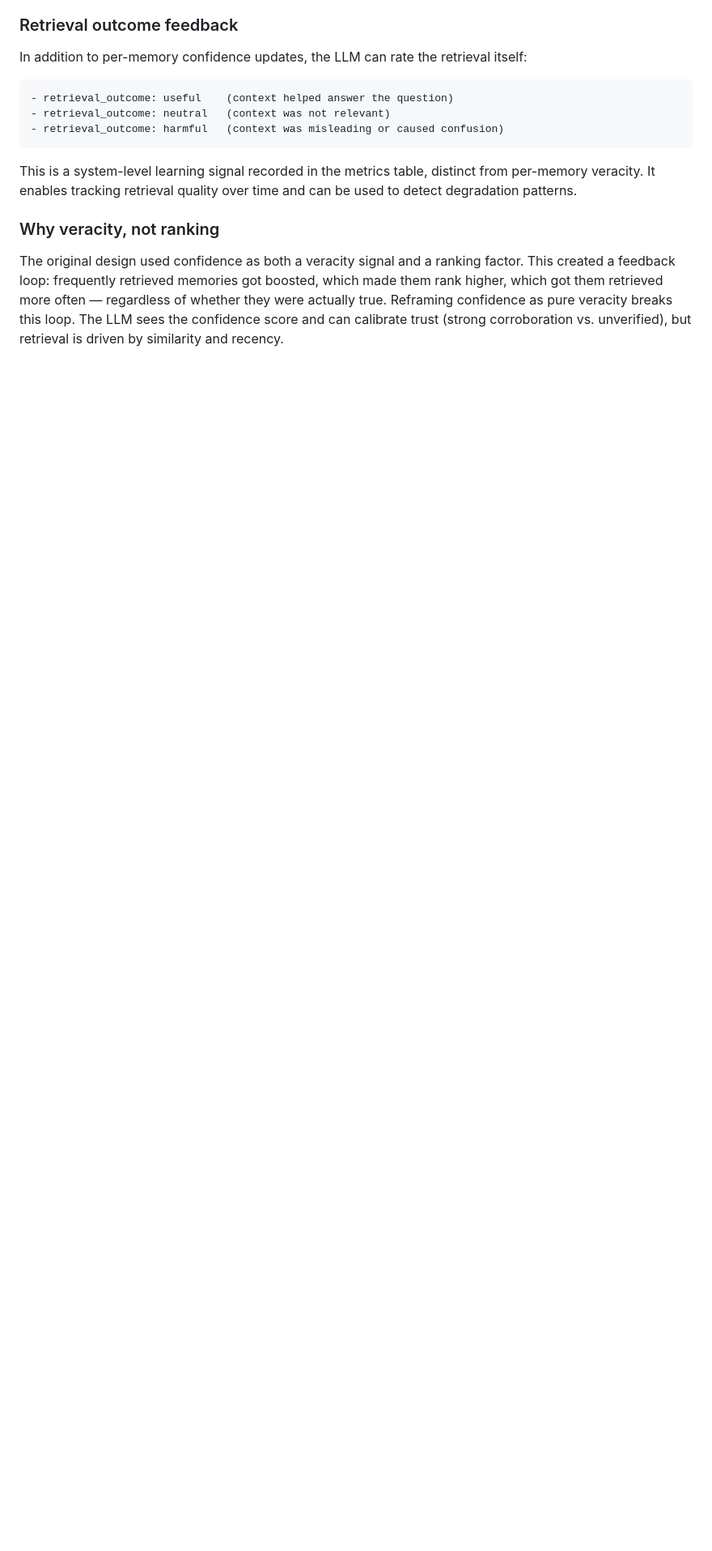
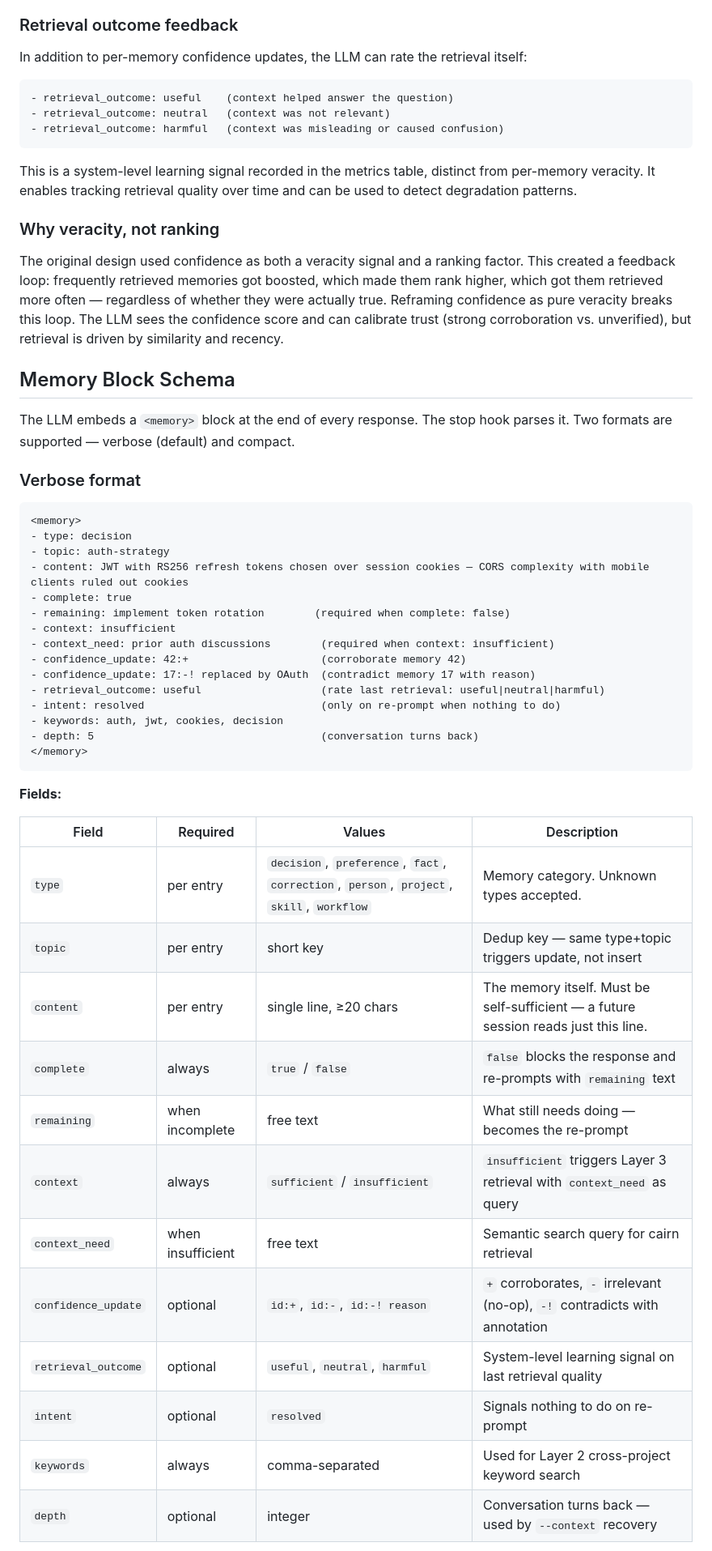
Before and after one commit to jimovonz/cairn, a Markdown page: ARCHITECTURE.md, the part around one of its changes. Shown at 81% size. GitHub-like rendering; blank space fills up the shorter version.

````diff
--- a/ARCHITECTURE.md
+++ b/ARCHITECTURE.md
@@ -521,3 +521,44 @@ This is a system-level learning signal recorded in the metrics table, distinct f
 
 The original design used confidence as both a veracity signal and a ranking factor. This created a feedback loop: frequently retrieved memories got boosted, which made them rank higher, which got them retrieved more often — regardless of whether they were actually true. Reframing confidence as pure veracity breaks this loop. The LLM sees the confidence score and can calibrate trust (strong corroboration vs. unverified), but retrieval is driven by similarity and recency.
 
+## Memory Block Schema
+
+The LLM embeds a `<memory>` block at the end of every response. The stop hook parses it. Two formats are supported — verbose (default) and compact.
+
+### Verbose format
+
+```xml
+<memory>
+- type: decision
+- topic: auth-strategy
+- content: JWT with RS256 refresh tokens chosen over session cookies — CORS complexity with mobile clients ruled out cookies
+- complete: true
+- remaining: implement token rotation        (required when complete: false)
+- context: insufficient
+- context_need: prior auth discussions        (required when context: insufficient)
+- confidence_update: 42:+                     (corroborate memory 42)
+- confidence_update: 17:-! replaced by OAuth  (contradict memory 17 with reason)
+- retrieval_outcome: useful                   (rate last retrieval: useful|neutral|harmful)
+- intent: resolved                            (only on re-prompt when nothing to do)
+- keywords: auth, jwt, cookies, decision
+- depth: 5                                    (conversation turns back)
+</memory>
+```
+
+**Fields:**
+
+| Field | Required | Values | Description |
+|-------|----------|--------|-------------|
+| `type` | per entry | `decision`, `preference`, `fact`, `correction`, `person`, `project`, `skill`, `workflow` | Memory category. Unknown types accepted. |
+| `topic` | per entry | short key | Dedup key — same type+topic triggers update, not insert |
+| `content` | per entry | single line, ≥20 chars | The memory itself. Must be self-sufficient — a future session reads just this line. |
+| `complete` | always | `true` / `false` | `false` blocks the response and re-prompts with `remaining` text |
+| `remaining` | when incomplete | free text | What still needs doing — becomes the re-prompt |
+| `context` | always | `sufficient` / `insufficient` | `insufficient` triggers Layer 3 retrieval with `context_need` as query |
+| `context_need` | when insufficient | free text | Semantic search query for cairn retrieval |
+| `confidence_update` | optional | `id:+`, `id:-`, `id:-! reason` | `+` corroborates, `-` irrelevant (no-op), `-!` contradicts with annotation |
+| `retrieval_outcome` | optional | `useful`, `neutral`, `harmful` | System-level learning signal on last retrieval quality |
+| `intent` | optional | `resolved` | Signals nothing to do on re-prompt |
+| `keywords` | always | comma-separated | Used for Layer 2 cross-project keyword search |
+| `depth` | optional | integer | Conversation turns back — used by `--context` recovery |
+
````
Also changed, not shown: other parts of ARCHITECTURE.md (+95 -0 lines).
